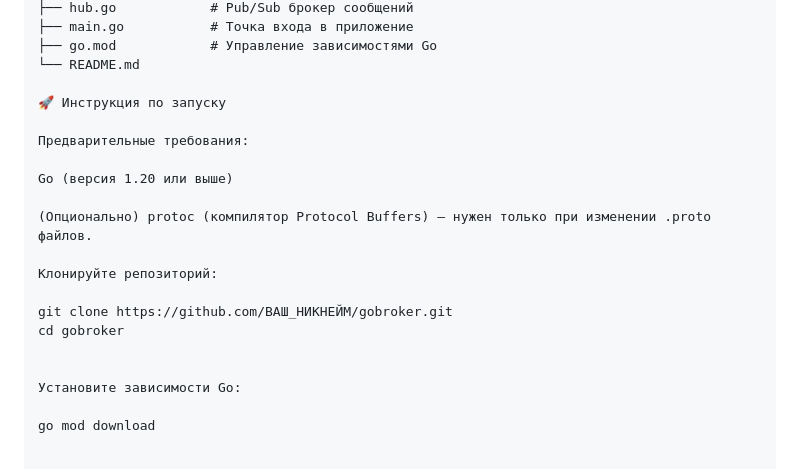
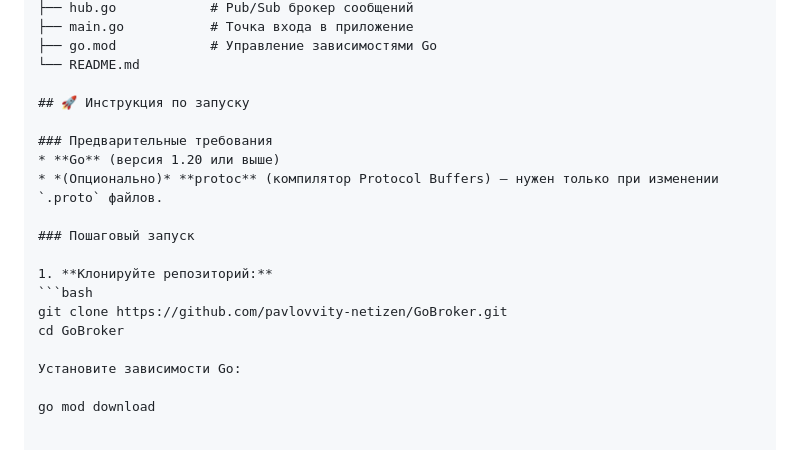
Before and after one commit to pavlovvity-netizen/GoBroker, a Markdown page: README.md, the part around one of its changes. Rendered like a GitHub page.

Commit message:
Refactor README
Updated the README to improve structure and formatting.

````diff
--- a/README.md
+++ b/README.md
@@ -53,19 +53,18 @@ GoBroker/
 ├── go.mod            # Управление зависимостями Go
 └── README.md
 
-🚀 Инструкция по запуску
+## 🚀 Инструкция по запуску
 
-Предварительные требования:
+### Предварительные требования
+* **Go** (версия 1.20 или выше)
+* *(Опционально)* **protoc** (компилятор Protocol Buffers) — нужен только при изменении `.proto` файлов.
 
-Go (версия 1.20 или выше)
+### Пошаговый запуск
 
-(Опционально) protoc (компилятор Protocol Buffers) — нужен только при изменении .proto файлов.
-
-Клонируйте репозиторий:
-
-git clone https://github.com/ВАШ_НИКНЕЙМ/gobroker.git
-cd gobroker
-
+1. **Клонируйте репозиторий:**
+```bash
+git clone https://github.com/pavlovvity-netizen/GoBroker.git
+cd GoBroker
 
 Установите зависимости Go:
 
````
Also changed, not shown: other parts of README.md (+2 -2 lines).
